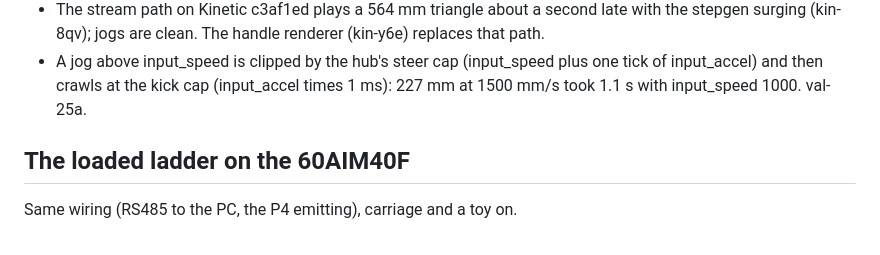
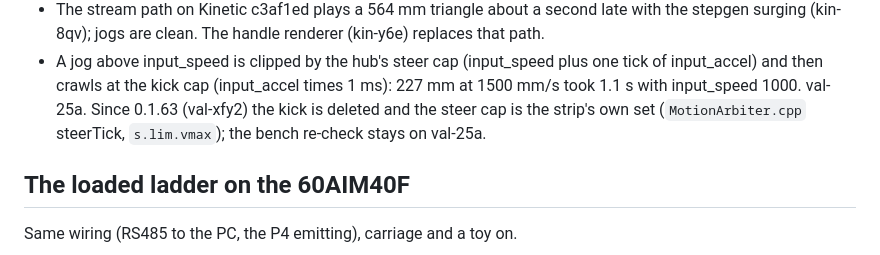
Before and after one commit to openvalence/Nucleus, a Markdown page: docs/drive-bench-2026-10-07.md, the part around the change. Drawn GitHub-style.

```diff
--- a/docs/drive-bench-2026-10-07.md
+++ b/docs/drive-bench-2026-10-07.md
@@ -145,6 +145,9 @@ write, 0x01 back, 0x00 506, 0x00 0) and revert on power cycle; a save needs
   plus one tick of input_accel) and then crawls at the kick cap
   (input_accel times 1 ms): 227 mm at 1500 mm/s took 1.1 s with input_speed
   1000. val-25a.
+  Since 0.1.63 (val-xfy2) the kick is deleted and the steer cap is the
+  strip's own set (`MotionArbiter.cpp` steerTick, `s.lim.vmax`); the bench
+  re-check stays on val-25a.
 
 ## The loaded ladder on the 60AIM40F
 
```
Also changed, not shown: .claude/rules/motion-control.md (+3 -1 lines), sim/neutrino/README.md (+1 -0 lines).
